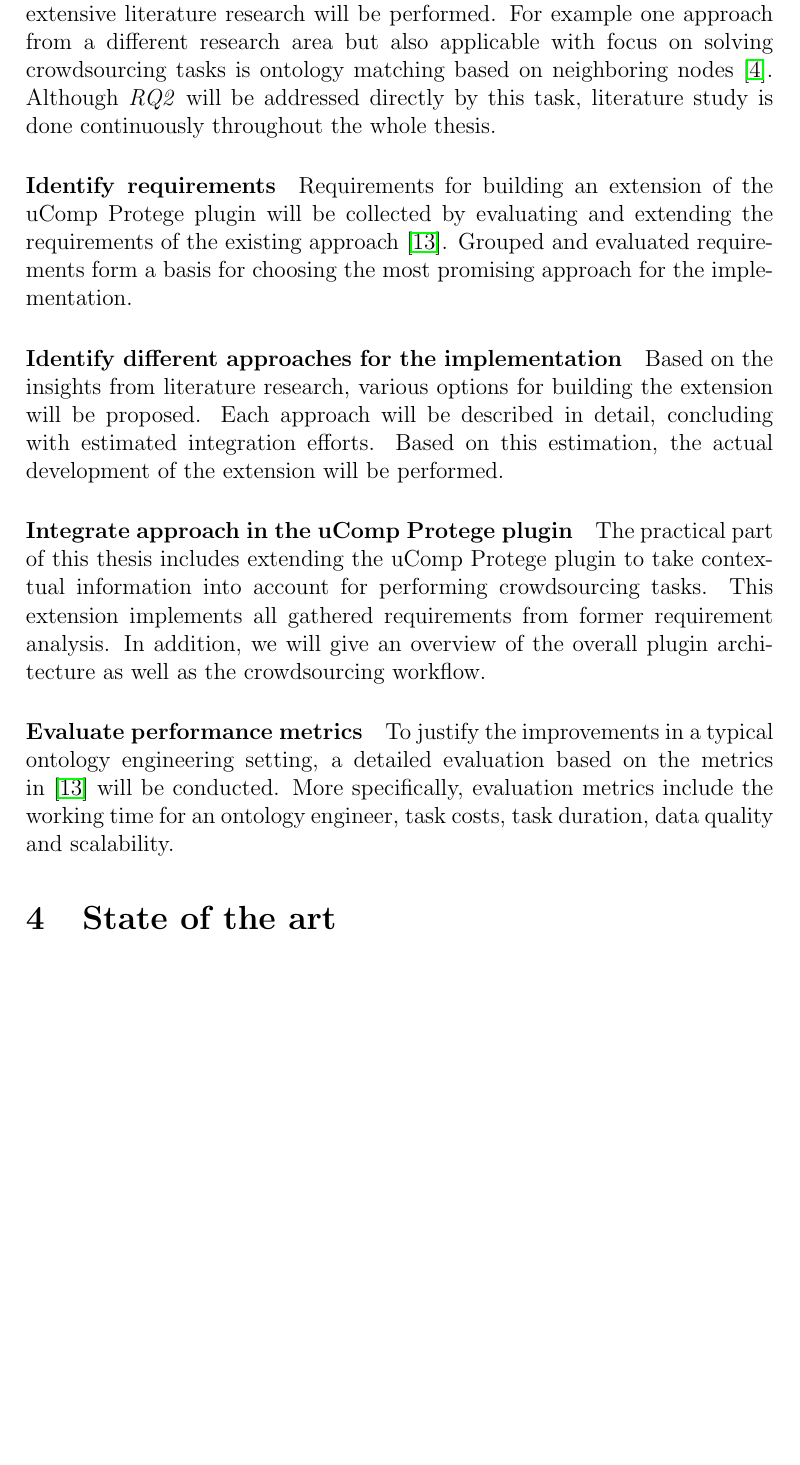
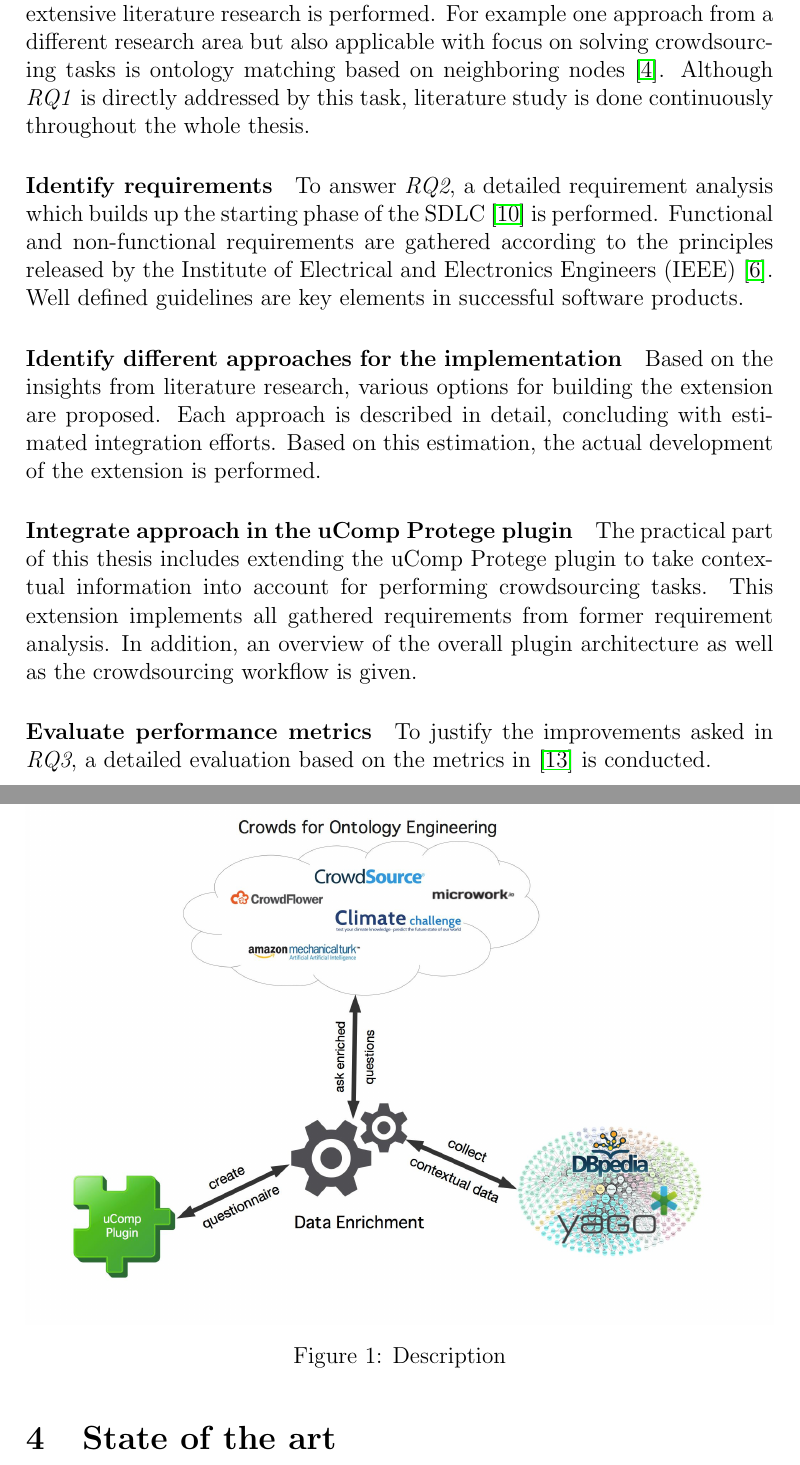
Before and after one commit to philatelist05/MasterThesis, a LaTeX document (Proposal/proposal.tex): part of page 5 of 9 before the commit and two parts of pages 5 and 6 of 10 after it, the two joined at a grey line, cut so that both start at the same text, the shorter picture padded with empty space. Compiled offline with pdfLaTeX.

Commit message:
Added picture of new architecture

```diff
--- a/Proposal/proposal.tex
+++ b/Proposal/proposal.tex
@@ -78,15 +78,23 @@ The evaluation is based on the algorithm of \emph{RE3} and is related to the res
 
 The expected results are derived from the following methodology and approach:
 \paragraph{Literature Research}
-For a complete picture on different approaches of how contextual information can be used to improve crowdsourcing tasks, an extensive literature research will be performed. For example one approach from a different research area but also applicable with focus on solving crowdsourcing tasks is ontology matching based on neighboring nodes~\cite{hoffmann2010context}. Although \emph{RQ2} will be addressed directly by this task, literature study is done continuously throughout the whole thesis.
+For a complete picture on different approaches of how contextual information can be used to improve crowdsourcing tasks, an extensive literature research is performed. For example one approach from a different research area but also applicable with focus on solving crowdsourcing tasks is ontology matching based on neighboring nodes~\cite{hoffmann2010context}. Although \emph{RQ1} is directly addressed by this task, literature study is done continuously throughout the whole thesis.
 \paragraph{Identify requirements}
-Requirements for building an extension of the uComp Protege plugin will be collected by evaluating and extending the requirements of the existing approach~\cite{wohlgenannt2016crowd}. Grouped and evaluated requirements form a basis for choosing the most promising approach for the implementation.
+To answer \emph{RQ2}, a detailed requirement analysis which builds up the starting phase of the SDLC~\cite{ruparelia2010} is performed. Functional and non-functional requirements are gathered according to the principles released by the~\citet{ieeeSoftwareRequirements}. Well defined guidelines are key elements in successful software products.
 \paragraph{Identify different approaches for the implementation}
-Based on the insights from literature research, various options for building the extension will be proposed. Each approach will be described in detail, concluding with estimated integration efforts. Based on this estimation, the actual development of the extension will be performed.
+Based on the insights from literature research, various options for building the extension are proposed. Each approach is described in detail, concluding with estimated integration efforts. Based on this estimation, the actual development of the extension is performed.
 \paragraph{Integrate approach in the uComp Protege plugin}
-The practical part of this thesis includes extending the uComp Protege plugin to take contextual information into account for performing crowdsourcing tasks. This extension implements all gathered requirements from former requirement analysis. In addition, we will give an overview of the overall plugin architecture as well as the crowdsourcing workflow.
+The practical part of this thesis includes extending the uComp Protege plugin to take contextual information into account for performing crowdsourcing tasks. This extension implements all gathered requirements from former requirement analysis. In addition, an overview of the overall plugin architecture as well as the crowdsourcing workflow is given.
+
+%Describe here new solution
 \paragraph{Evaluate performance metrics}
-To justify the improvements in a typical ontology engineering setting, a detailed evaluation based on the metrics in~\cite{wohlgenannt2016crowd} will be conducted. More specifically, evaluation metrics include the working time for an ontology engineer, task costs, task duration, data quality and scalability.
+To justify the improvements asked in \emph{RQ3}, a detailed evaluation based on the metrics in~\cite{wohlgenannt2016crowd} is conducted.
+
+% Picture of a concrete solution %
+\begin{figure}[H]
+	 \includegraphics[width=\textwidth]{graphics/new_architecture}
+	 \caption{Description}\label{fig:new_architecture}
+\end{figure}
 
 \section{State of the art}
 % Needs extension:
```
Also changed, not shown: Proposal/graphics/new_architecture.jpg (added), Proposal/proposal.tex (2 more changed lines).
